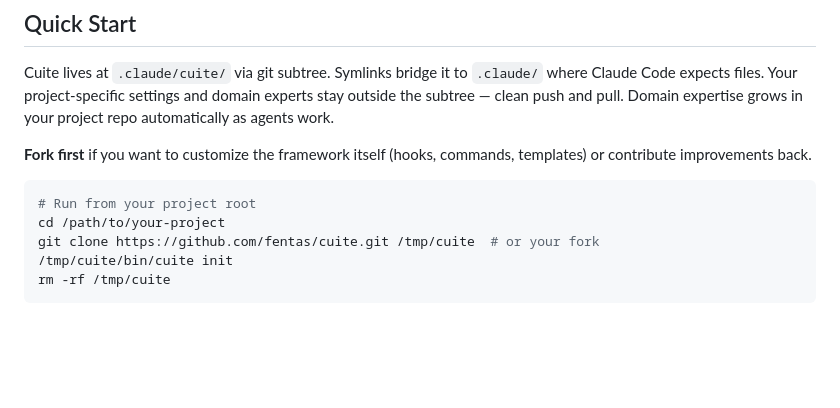
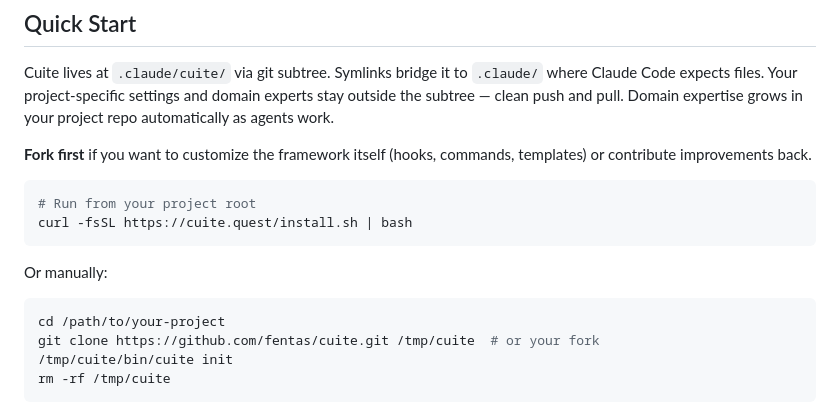
Before and after one commit to fentas/cuite, a Markdown page: README.md, the part around the change. Drawn GitHub-style; blank space fills up the shorter version.

Commit message:
docs: add curl install option to README
Co-Authored-By: Claude Opus 4.6 <noreply@anthropic.com>

````diff
--- a/README.md
+++ b/README.md
@@ -67,6 +67,12 @@ Cuite lives at `.claude/cuite/` via git subtree. Symlinks bridge it to `.claude/
 
 ```bash
 # Run from your project root
+curl -fsSL https://cuite.quest/install.sh | bash
+```
+
+Or manually:
+
+```bash
 cd /path/to/your-project
 git clone https://github.com/fentas/cuite.git /tmp/cuite  # or your fork
 /tmp/cuite/bin/cuite init
````
